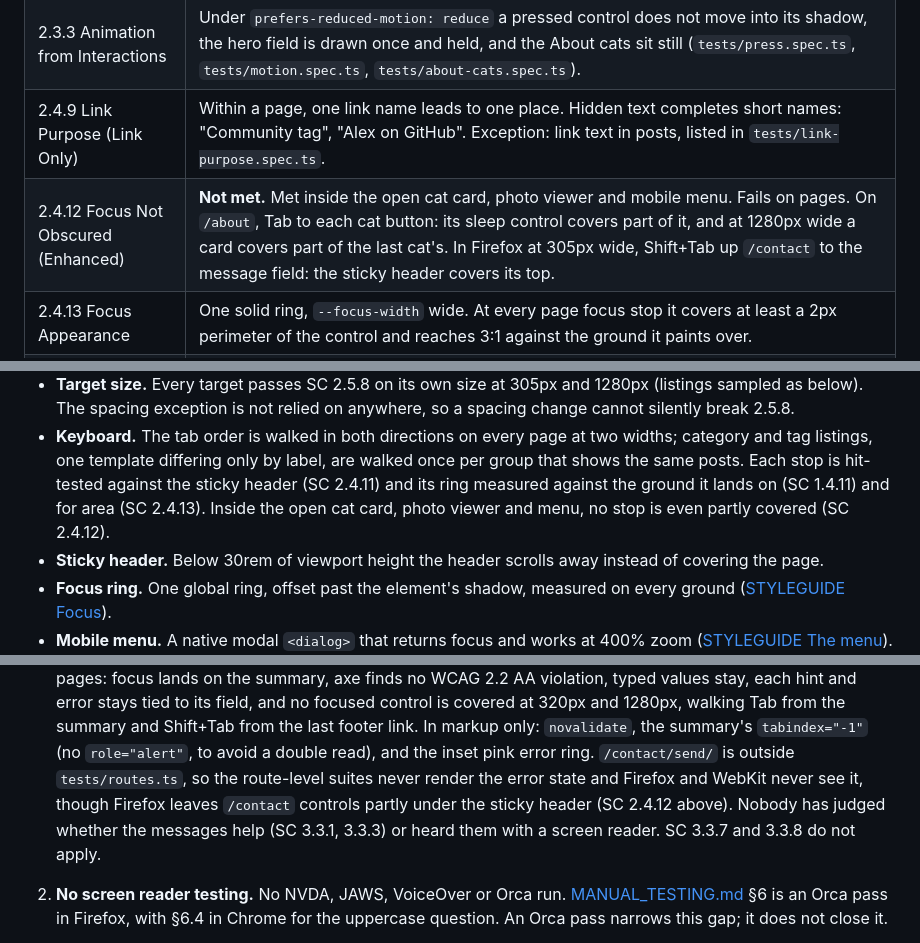
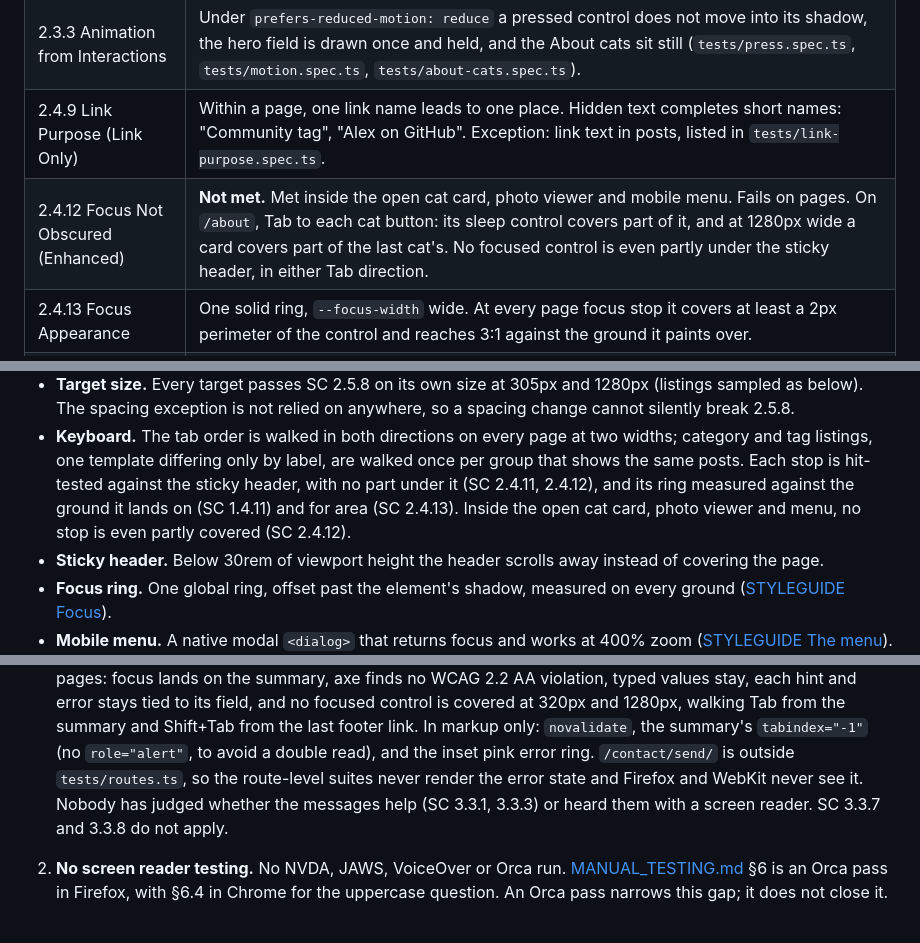
Before and after one commit to sindurigf/astro-cat-portfolio, a Markdown page: ACCESSIBILITY.md, 3 parts joined by grey strips. Rendered like a GitHub page.

```diff
--- a/ACCESSIBILITY.md
+++ b/ACCESSIBILITY.md
@@ -49,7 +49,7 @@ status is still "Target only. No conformance claim."
 | 2.2.4 Interruptions                  | Nothing interrupts: no alerts, assertive live regions or automatic refresh.                                                                                                                                                                                                                                                                                                                                                                                                            |
 | 2.3.3 Animation from Interactions    | Under `prefers-reduced-motion: reduce` a pressed control does not move into its shadow, the hero field is drawn once and held, and the About cats sit still (`tests/press.spec.ts`, `tests/motion.spec.ts`, `tests/about-cats.spec.ts`).                                                                                                                                                                                                                                               |
 | 2.4.9 Link Purpose (Link Only)       | Within a page, one link name leads to one place. Hidden text completes short names: "Community tag", "Alex on GitHub". Exception: link text in posts, listed in `tests/link-purpose.spec.ts`.                                                                                                                                                                                                                                                                                          |
-| 2.4.12 Focus Not Obscured (Enhanced) | **Not met.** Met inside the open cat card, photo viewer and mobile menu. Fails on pages. On `/about`, Tab to each cat button: its sleep control covers part of it, and at 1280px wide a card covers part of the last cat's. In Firefox at 305px wide, Shift+Tab up `/contact` to the message field: the sticky header covers its top.                                                                                                                                                  |
+| 2.4.12 Focus Not Obscured (Enhanced) | **Not met.** Met inside the open cat card, photo viewer and mobile menu. Fails on pages. On `/about`, Tab to each cat button: its sleep control covers part of it, and at 1280px wide a card covers part of the last cat's. No focused control is even partly under the sticky header, in either Tab direction.                                                                                                                                                                        |
 | 2.4.13 Focus Appearance              | One solid ring, `--focus-width` wide. At every page focus stop it covers at least a 2px perimeter of the control and reaches 3:1 against the ground it paints over.                                                                                                                                                                                                                                                                                                                    |
 | 2.5.6 Concurrent Input Mechanisms    | No input is turned off because another one was detected.                                                                                                                                                                                                                                                                                                                                                                                                                               |
 | 3.1.4 Abbreviations                  | On functional pages (statement, privacy, credits, brand), the Career link on `/` and reading time, each abbreviation is spelled out or defined in the sentence where it first appears. Posts, About and Career are the owner's copy and are not checked.                                                                                                                                                                                                                               |
@@ -107,9 +107,10 @@ view (development server only, never published), and forks.
 - **Keyboard.** The tab order is walked in both directions on every page at
   two widths; category and tag listings, one template differing only by label,
   are walked once per group that shows the same posts. Each stop is hit-tested
-  against the sticky header (SC 2.4.11) and its ring measured against the
-  ground it lands on (SC 1.4.11) and for area (SC 2.4.13). Inside the open
-  cat card, photo viewer and menu, no stop is even partly covered (SC 2.4.12).
+  against the sticky header, with no part under it (SC 2.4.11, 2.4.12), and
+  its ring measured against the ground it lands on (SC 1.4.11) and for area
+  (SC 2.4.13). Inside the open cat card, photo viewer and menu, no stop is even
+  partly covered (SC 2.4.12).
 - **Sticky header.** Below 30rem of viewport height the header scrolls away
   instead of covering the page.
 - **Focus ring.** One global ring, offset past the element's shadow, measured
@@ -277,10 +278,9 @@ template ships with none of it run; record your own results. Not automated:
    summary's `tabindex="-1"` (no `role="alert"`, to avoid a double read), and
    the inset pink error ring.
    `/contact/send/` is outside `tests/routes.ts`, so the route-level suites
-   never render the error state and Firefox and WebKit never see it, though
-   Firefox leaves `/contact` controls partly under the sticky header (SC 2.4.12
-   above). Nobody has judged whether the messages help (SC 3.3.1, 3.3.3) or
-   heard them with a screen reader. SC 3.3.7 and 3.3.8 do not apply.
+   never render the error state and Firefox and WebKit never see it. Nobody
+   has judged whether the messages help (SC 3.3.1, 3.3.3) or heard them with a
+   screen reader. SC 3.3.7 and 3.3.8 do not apply.
 2. **No screen reader testing.** No NVDA, JAWS, VoiceOver or Orca run.
    [MANUAL_TESTING.md](docs/MANUAL_TESTING.md) §6 is an Orca pass in Firefox,
    with §6.4 in Chrome for the uppercase question. An Orca pass narrows this
```
Also changed, not shown: other parts of ACCESSIBILITY.md (+1 -1 lines), docs/STYLEGUIDE.md (+2 -0 lines).
